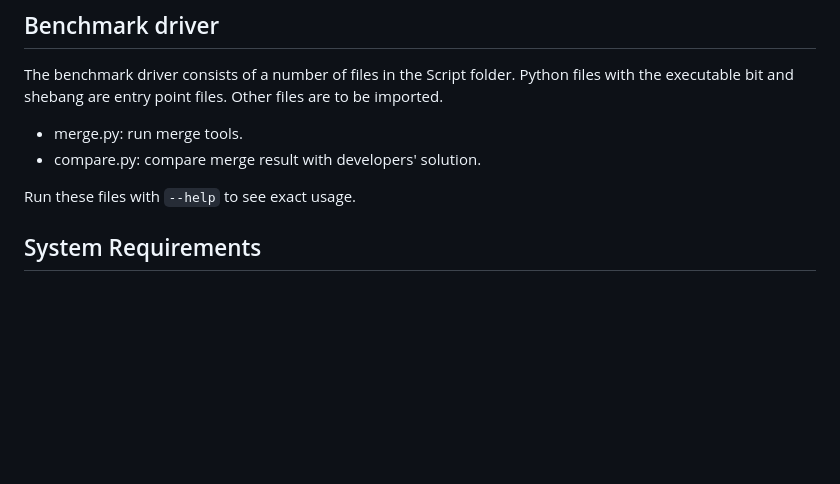
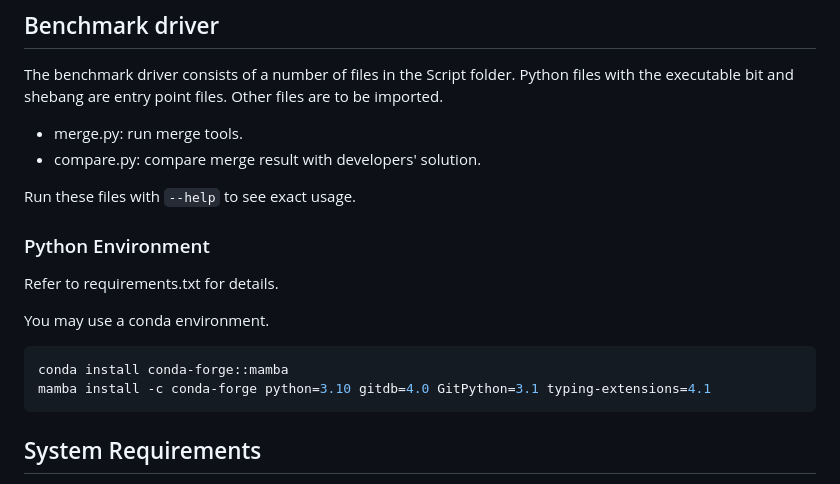
Before and after one commit to gqqnbig/ConflictBench, a Markdown page: README.md, the part around the change. Drawn GitHub-style; blank space fills up the shorter version.

Commit message:
Add descriptions to the python environment

````diff
--- a/README.md
+++ b/README.md
@@ -8,6 +8,17 @@ The benchmark driver consists of a number of files in the Script folder. Python
 - compare.py: compare merge result with developers' solution.
 
 Run these files with `--help` to see exact usage.
+
+### Python Environment
+
+Refer to requirements.txt for details.
+
+You may use a conda environment.
+
+```sh
+conda install conda-forge::mamba
+mamba install -c conda-forge python=3.10 gitdb=4.0 GitPython=3.1 typing-extensions=4.1
+```
 
 ## System Requirements
 
````
